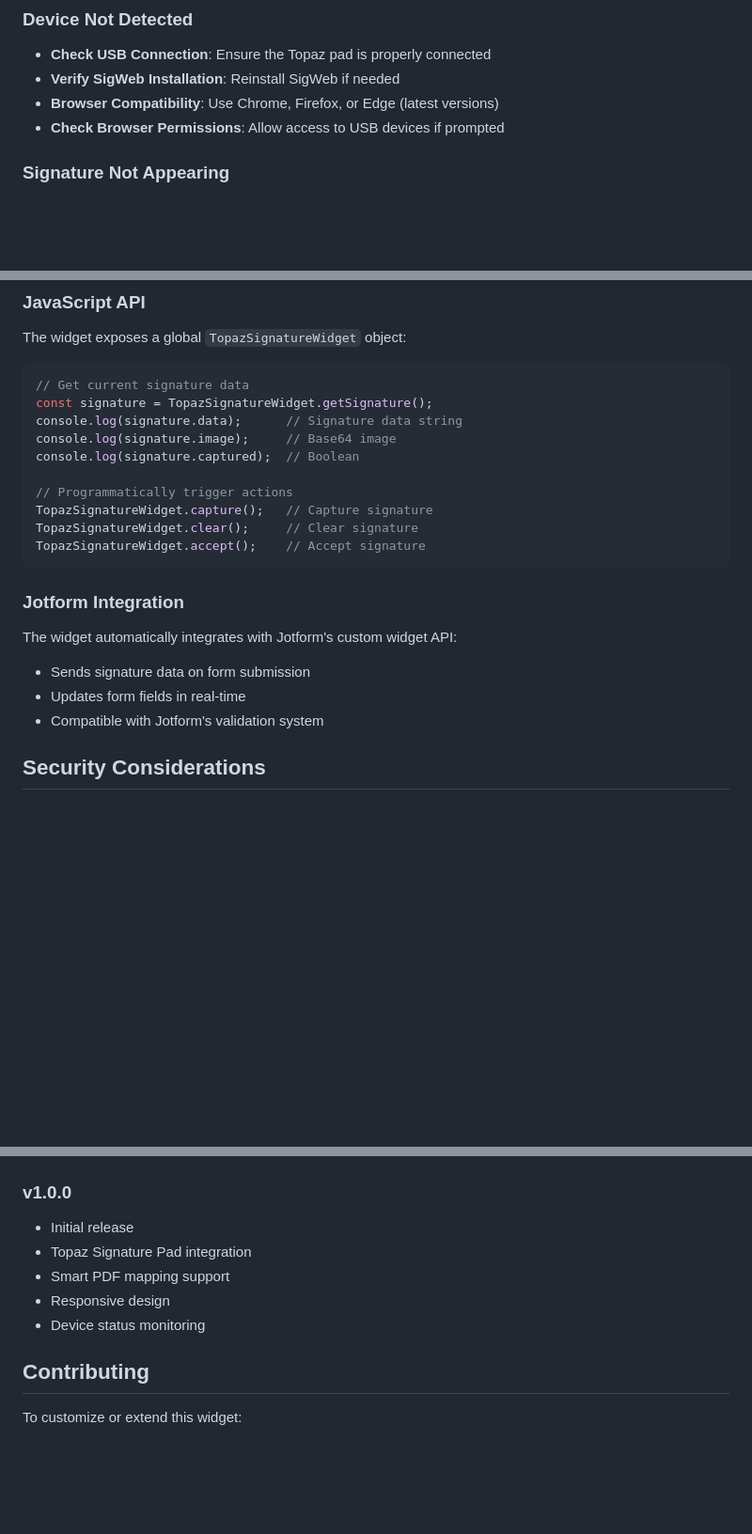
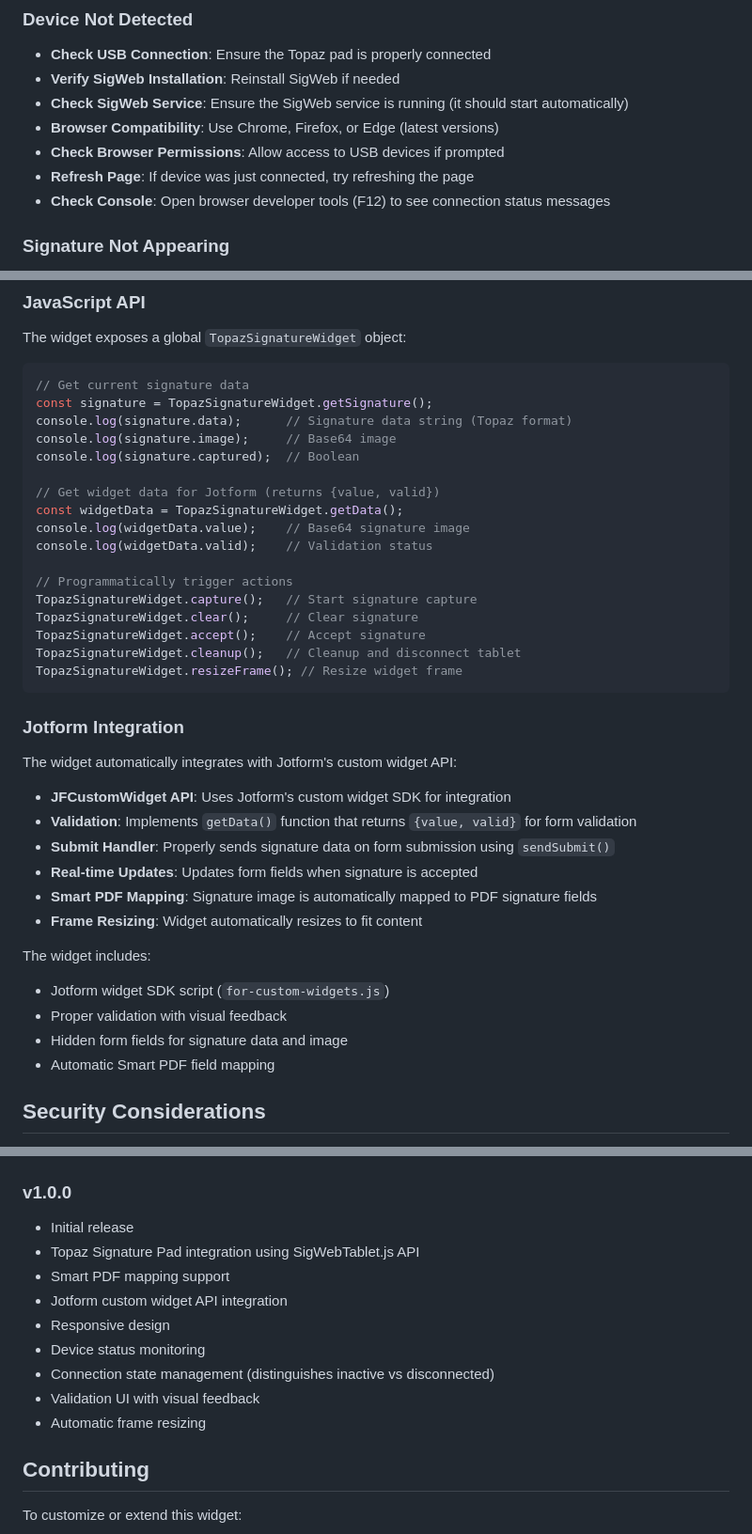
Before and after one commit to bradsavon/topaz-signature-widget, a Markdown page: README.md, 3 parts joined by grey strips. Shown: that part at 94% size. Drawn GitHub-style; blank space fills up the shorter version.

Commit message:
Update README with accurate API documentation and integration details

````diff
--- a/README.md
+++ b/README.md
@@ -128,8 +133,11 @@ Edit `smart-pdf-mapping-config.json` to adjust how signatures map to PDF fields:
 
 - **Check USB Connection**: Ensure the Topaz pad is properly connected
 - **Verify SigWeb Installation**: Reinstall SigWeb if needed
+- **Check SigWeb Service**: Ensure the SigWeb service is running (it should start automatically)
 - **Browser Compatibility**: Use Chrome, Firefox, or Edge (latest versions)
 - **Check Browser Permissions**: Allow access to USB devices if prompted
+- **Refresh Page**: If device was just connected, try refreshing the page
+- **Check Console**: Open browser developer tools (F12) to see connection status messages
 
 ### Signature Not Appearing
 
@@ -161,23 +169,39 @@ The widget exposes a global `TopazSignatureWidget` object:
 ```javascript
 // Get current signature data
 const signature = TopazSignatureWidget.getSignature();
-console.log(signature.data);      // Signature data string
+console.log(signature.data);      // Signature data string (Topaz format)
 console.log(signature.image);     // Base64 image
 console.log(signature.captured);  // Boolean
 
+// Get widget data for Jotform (returns {value, valid})
+const widgetData = TopazSignatureWidget.getData();
+console.log(widgetData.value);    // Base64 signature image
+console.log(widgetData.valid);    // Validation status
+
 // Programmatically trigger actions
-TopazSignatureWidget.capture();   // Capture signature
+TopazSignatureWidget.capture();   // Start signature capture
 TopazSignatureWidget.clear();     // Clear signature
 TopazSignatureWidget.accept();    // Accept signature
+TopazSignatureWidget.cleanup();   // Cleanup and disconnect tablet
+TopazSignatureWidget.resizeFrame(); // Resize widget frame
 ```
 
 ### Jotform Integration
 
 The widget automatically integrates with Jotform's custom widget API:
 
-- Sends signature data on form submission
-- Updates form fields in real-time
-- Compatible with Jotform's validation system
+- **JFCustomWidget API**: Uses Jotform's custom widget SDK for integration
+- **Validation**: Implements `getData()` function that returns `{value, valid}` for form validation
+- **Submit Handler**: Properly sends signature data on form submission using `sendSubmit()`
+- **Real-time Updates**: Updates form fields when signature is accepted
+- **Smart PDF Mapping**: Signature image is automatically mapped to PDF signature fields
+- **Frame Resizing**: Widget automatically resizes to fit content
+
+The widget includes:
+- Jotform widget SDK script (`for-custom-widgets.js`)
+- Proper validation with visual feedback
+- Hidden form fields for signature data and image
+- Automatic Smart PDF field mapping
 
 ## Security Considerations
 
@@ -206,10 +230,14 @@ This widget is provided as-is for use with Jotform and Topaz Signature Pad devic
 
 ### v1.0.0
 - Initial release
-- Topaz Signature Pad integration
+- Topaz Signature Pad integration using SigWebTablet.js API
 - Smart PDF mapping support
+- Jotform custom widget API integration
 - Responsive design
 - Device status monitoring
+- Connection state management (distinguishes inactive vs disconnected)
+- Validation UI with visual feedback
+- Automatic frame resizing
 
 ## Contributing
 
````
Also changed, not shown: other parts of README.md (+37 -1 lines).
